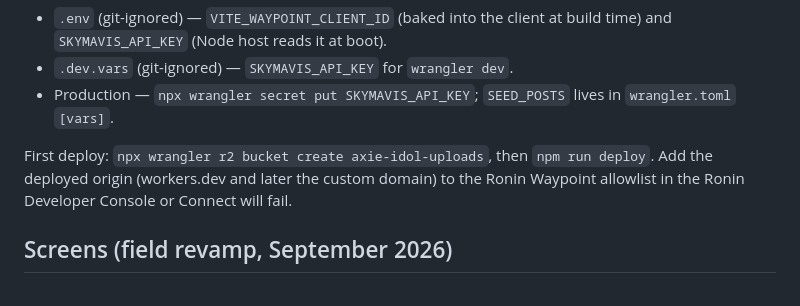
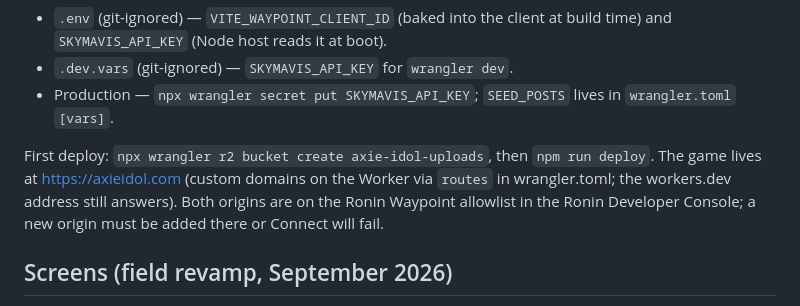
Before and after one commit to jackhowdy/axie-idol, a Markdown page: README.md, the part around the change. GitHub-like rendering.

Commit message:
docs: the game lives at axieidol.com
Co-Authored-By: Claude Fable 5.1 <noreply@anthropic.com>

```diff
--- a/README.md
+++ b/README.md
@@ -236,7 +236,7 @@ Secrets and variables:
 - `.dev.vars` (git-ignored) — `SKYMAVIS_API_KEY` for `wrangler dev`.
 - Production — `npx wrangler secret put SKYMAVIS_API_KEY`; `SEED_POSTS` lives in `wrangler.toml` `[vars]`.
 
-First deploy: `npx wrangler r2 bucket create axie-idol-uploads`, then `npm run deploy`. Add the deployed origin (workers.dev and later the custom domain) to the Ronin Waypoint allowlist in the Ronin Developer Console or Connect will fail.
+First deploy: `npx wrangler r2 bucket create axie-idol-uploads`, then `npm run deploy`. The game lives at https://axieidol.com (custom domains on the Worker via `routes` in wrangler.toml; the workers.dev address still answers). Both origins are on the Ronin Waypoint allowlist in the Ronin Developer Console; a new origin must be added there or Connect will fail.
 
 ## Screens (field revamp, September 2026)
 
```
